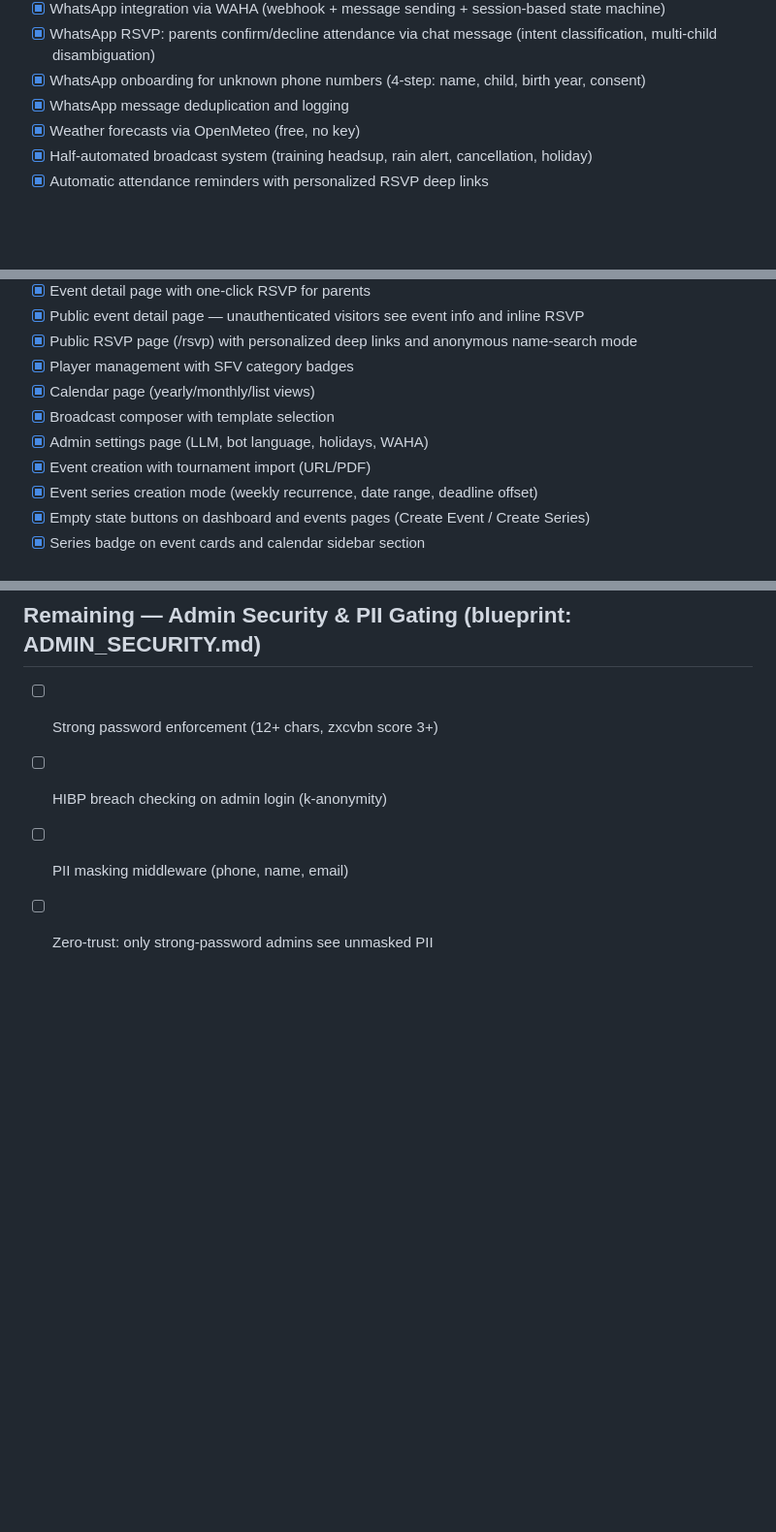
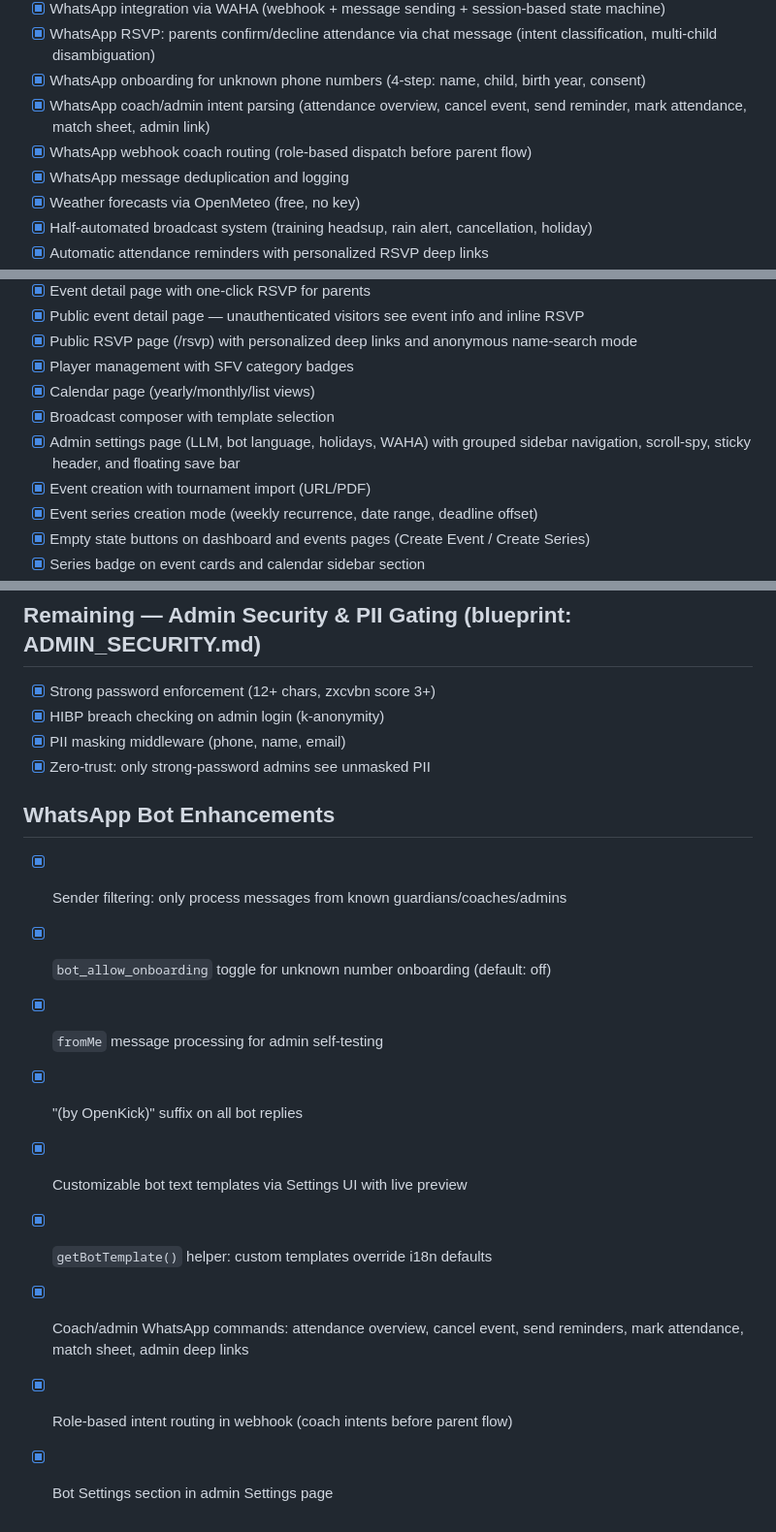
Before and after one commit to salam/openkick, a Markdown page: FEATURES.md, 3 parts joined by grey strips. Shown at 97% size. GitHub-like rendering; blank space fills up the shorter version.

```diff
--- a/FEATURES.md
+++ b/FEATURES.md
@@ -17,6 +17,8 @@
 - [x] WhatsApp integration via WAHA (webhook + message sending + session-based state machine)
 - [x] WhatsApp RSVP: parents confirm/decline attendance via chat message (intent classification, multi-child disambiguation)
 - [x] WhatsApp onboarding for unknown phone numbers (4-step: name, child, birth year, consent)
+- [x] WhatsApp coach/admin intent parsing (attendance overview, cancel event, send reminder, mark attendance, match sheet, admin link)
+- [x] WhatsApp webhook coach routing (role-based dispatch before parent flow)
 - [x] WhatsApp message deduplication and logging
 - [x] Weather forecasts via OpenMeteo (free, no key)
 - [x] Half-automated broadcast system (training headsup, rain alert, cancellation, holiday)
@@ -78,7 +80,7 @@
 - [x] Player management with SFV category badges
 - [x] Calendar page (yearly/monthly/list views)
 - [x] Broadcast composer with template selection
-- [x] Admin settings page (LLM, bot language, holidays, WAHA)
+- [x] Admin settings page (LLM, bot language, holidays, WAHA) with grouped sidebar navigation, scroll-spy, sticky header, and floating save bar
 - [x] Event creation with tournament import (URL/PDF)
 - [x] Event series creation mode (weekly recurrence, date range, deadline offset)
 - [x] Empty state buttons on dashboard and events pages (Create Event / Create Series)
@@ -235,7 +238,19 @@
 
 ## Remaining — Admin Security & PII Gating (blueprint: ADMIN_SECURITY.md)
 
-- [ ] Strong password enforcement (12+ chars, zxcvbn score 3+)
-- [ ] HIBP breach checking on admin login (k-anonymity)
-- [ ] PII masking middleware (phone, name, email)
-- [ ] Zero-trust: only strong-password admins see unmasked PII
+- [x] Strong password enforcement (12+ chars, zxcvbn score 3+)
+- [x] HIBP breach checking on admin login (k-anonymity)
+- [x] PII masking middleware (phone, name, email)
+- [x] Zero-trust: only strong-password admins see unmasked PII
+
+## WhatsApp Bot Enhancements
+
+- [x] Sender filtering: only process messages from known guardians/coaches/admins
+- [x] `bot_allow_onboarding` toggle for unknown number onboarding (default: off)
+- [x] `fromMe` message processing for admin self-testing
+- [x] "(by OpenKick)" suffix on all bot replies
+- [x] Customizable bot text templates via Settings UI with live preview
+- [x] `getBotTemplate()` helper: custom templates override i18n defaults
+- [x] Coach/admin WhatsApp commands: attendance overview, cancel event, send reminders, mark attendance, match sheet, admin deep links
+- [x] Role-based intent routing in webhook (coach intents before parent flow)
+- [x] Bot Settings section in admin Settings page
```
Also changed, not shown: other parts of FEATURES.md (+1 -0 lines), RELEASE_NOTES.md (+26 -0 lines).
